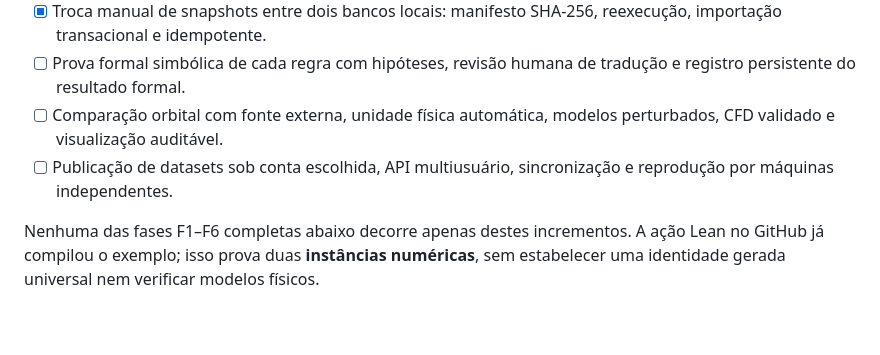
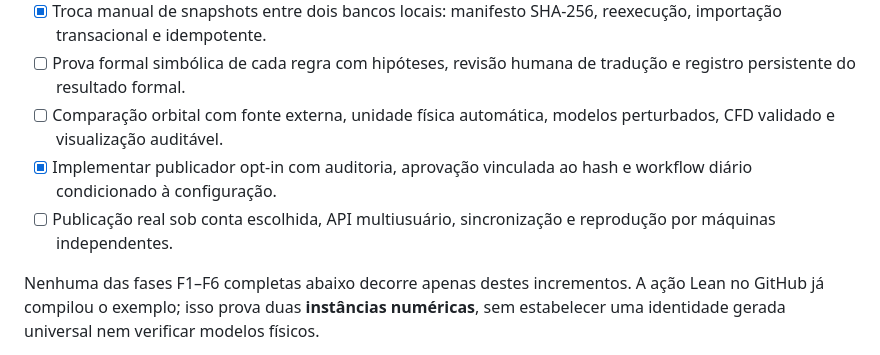
Before and after one commit to 3scud3r0/Nabla-Math, a Markdown page: docs/ROADMAP_GLOBAL_RESEARCH.md, the part around the change. Rendered like a GitHub page; blank space fills up the shorter version.

```diff
--- a/docs/ROADMAP_GLOBAL_RESEARCH.md
+++ b/docs/ROADMAP_GLOBAL_RESEARCH.md
@@ -220,7 +220,8 @@ Novo recorte: contratos de problemas/unidades/evidências, solver linear raciona
 - [x] Troca manual de snapshots entre dois bancos locais: manifesto SHA-256, reexecução, importação transacional e idempotente.
 - [ ] Prova formal simbólica de cada regra com hipóteses, revisão humana de tradução e registro persistente do resultado formal.
 - [ ] Comparação orbital com fonte externa, unidade física automática, modelos perturbados, CFD validado e visualização auditável.
-- [ ] Publicação de datasets sob conta escolhida, API multiusuário, sincronização e reprodução por máquinas independentes.
+- [x] Implementar publicador opt-in com auditoria, aprovação vinculada ao hash e workflow diário condicionado à configuração.
+- [ ] Publicação real sob conta escolhida, API multiusuário, sincronização e reprodução por máquinas independentes.
 
 Nenhuma das fases F1–F6 completas abaixo decorre apenas destes incrementos. A ação Lean no GitHub já compilou o exemplo; isso prova duas **instâncias numéricas**, sem estabelecer uma identidade gerada universal nem verificar modelos físicos.
 
```
Also changed, not shown: README.md (+3 -3 lines).
